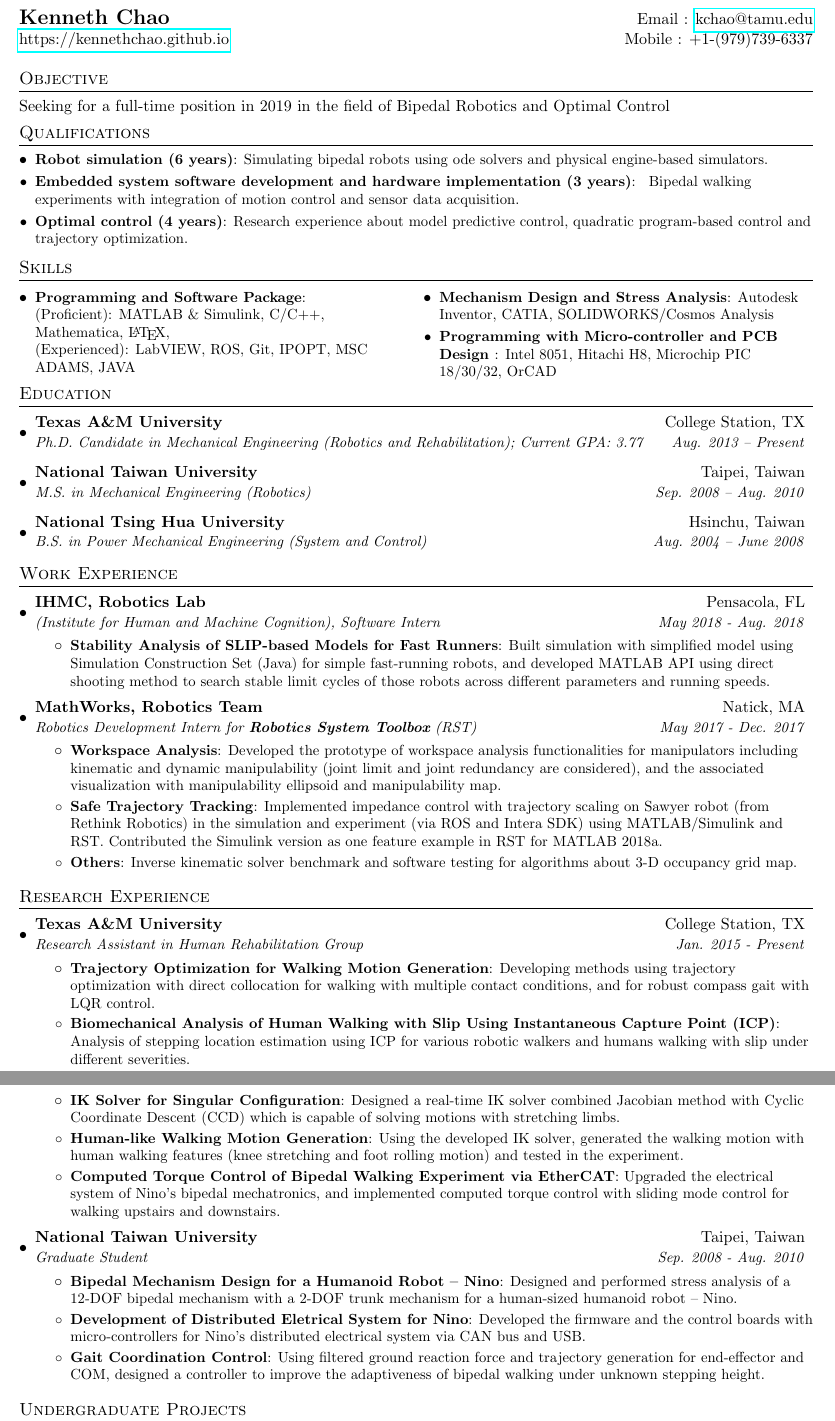
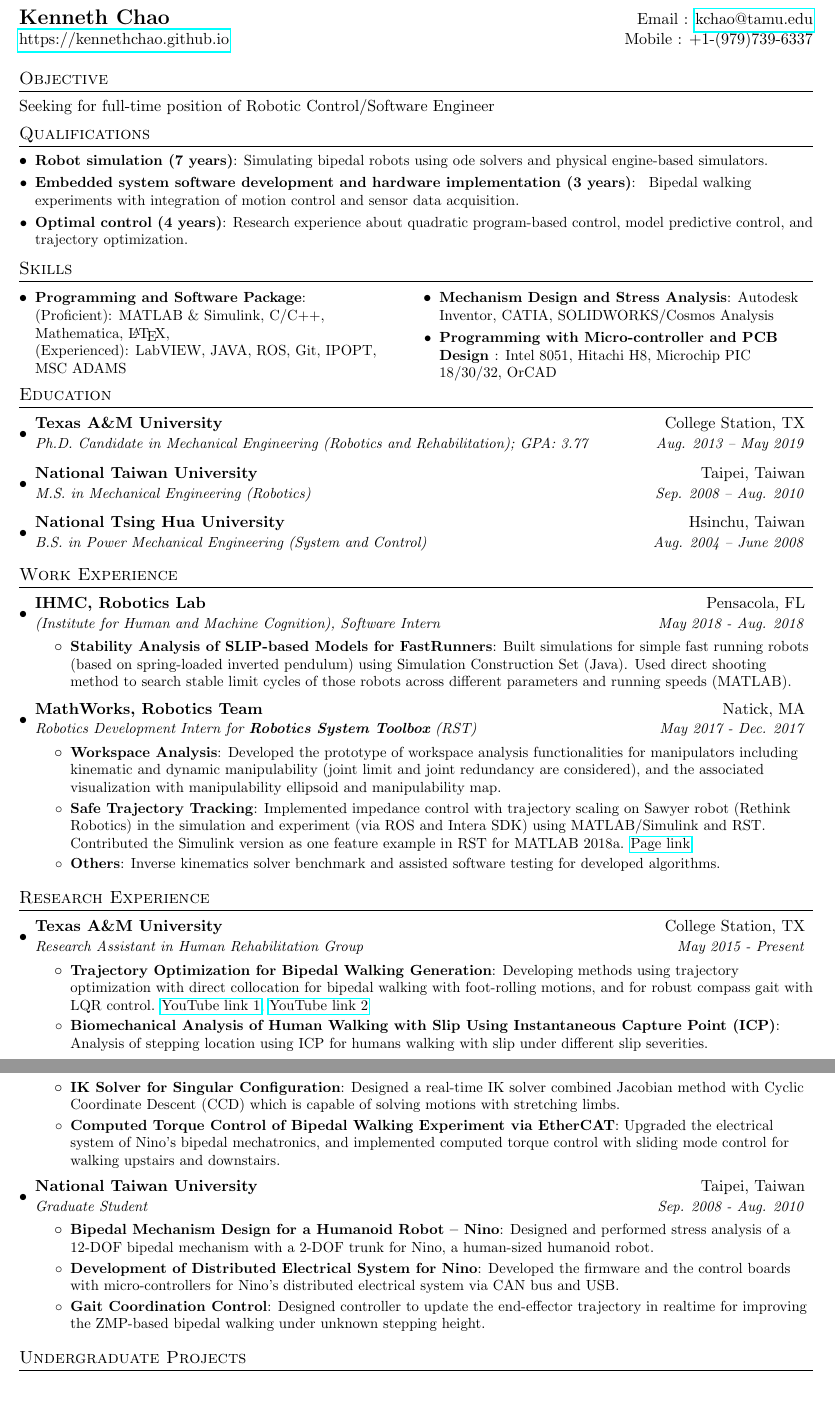
Before and after one commit to KennethChao/Resume_Intern, a LaTeX CV (Resume_Ken_18_SD_intern.tex): two parts of pages 1 and 2 of 2, joined at a grey line, cut so that both start at the same text, the shorter picture padded with empty space. Compiled offline with pdfLaTeX.

Commit message:
Revisions for position application at Agility Robotics

```diff
--- a/Resume_Ken_18_SD_intern.tex
+++ b/Resume_Ken_18_SD_intern.tex
@@ -100,17 +100,17 @@
 
 %-----------EDUCATION-----------------
 \section{Objective}
-Seeking for a full-time position in 2019 in the field of Bipedal Robotics and Optimal Control
+Seeking for full-time position of Robotic Control/Software Engineer
 \vspace{-0.27cm}
 \section{Qualifications}
 
   \resumeSubHeadingListStart
-    \resumeSubItem{Robot simulation (6 years)}
+    \resumeSubItem{Robot simulation (7 years)}
       {Simulating bipedal robots using ode solvers and physical engine-based simulators.}
     \resumeSubItem{Embedded system software development and hardware implementation (3 years)}
       { Bipedal walking experiments with integration of motion control and sensor data acquisition.}
     \resumeSubItem{Optimal control (4 years)}
-      {Research experience about model predictive control, quadratic program-based control and trajectory optimization.}
+      {Research experience about quadratic program-based control, model predictive control,  and trajectory optimization.}
   \resumeSubHeadingListEnd
 %-----------SKILLS-----------------
 \section{Skills}
@@ -140,7 +140,7 @@ Seeking for a full-time position in 2019 in the field of Bipedal Robotics and Op
   \resumeSubHeadingListStart
     \resumeSubheading
       {Texas A\&M University}{College Station, TX}
-      {Ph.D. Candidate in {Mechanical Engineering (Robotics and Rehabilitation)};  Current GPA: 3.77}{Aug. 2013 -- Present}
+      {Ph.D. Candidate in {Mechanical Engineering (Robotics and Rehabilitation)};  GPA: 3.77}{Aug. 2013 -- May 2019}
     \resumeSubheading
       {National Taiwan University}{Taipei, Taiwan}
       {M.S. in {Mechanical Engineering (Robotics)}     }{Sep. 2008 -- Aug. 2010}
@@ -157,8 +157,8 @@ Seeking for a full-time position in 2019 in the field of Bipedal Robotics and Op
           {IHMC, Robotics Lab}{{Pensacola}, FL}
           {(Institute for Human and Machine Cognition), Software Intern}{May 2018 - Aug. 2018}
           \resumeItemListStart
-          \resumeItem{Stability Analysis of SLIP-based Models for Fast Runners}
-          {Built simulation with simplified model using Simulation Construction Set (Java) for simple fast-running robots, and developed MATLAB API using direct shooting method to search stable limit cycles of those robots across different parameters and running speeds.}
+          \resumeItem{Stability Analysis of SLIP-based Models for FastRunners}
+          {Built simulations for simple fast running robots (based on spring-loaded inverted pendulum) using Simulation Construction Set (Java). Used direct shooting method to search stable limit cycles of those robots across different parameters and running speeds (MATLAB).}
           \resumeItemListEnd
     \resumeSubheading
       {MathWorks, Robotics Team}{Natick, MA}
@@ -167,9 +167,9 @@ Seeking for a full-time position in 2019 in the field of Bipedal Robotics and Op
         \resumeItem{Workspace Analysis}
           {Developed the prototype of workspace analysis functionalities for manipulators including kinematic and dynamic manipulability (joint limit and joint redundancy are considered), and the associated visualization with manipulability ellipsoid and manipulability map.}
         \resumeItem{Safe Trajectory Tracking}
-          {Implemented impedance control with trajectory scaling on Sawyer robot (from Rethink Robotics) in the simulation and experiment (via ROS and Intera SDK) using MATLAB/Simulink and RST. Contributed the Simulink version as one feature example in RST for MATLAB 2018a.}
+          {Implemented impedance control with trajectory scaling on Sawyer robot (Rethink Robotics) in the simulation and experiment (via ROS and Intera SDK) using MATLAB/Simulink and RST. Contributed the Simulink version as one feature example in RST for MATLAB 2018a. \href{https://www.mathworks.com/help/robotics/examples/perform-safe-trajectory-tracking.html}{Page link}}
         \resumeItem{Others}
-          {Inverse kinematic solver benchmark and software testing for algorithms about 3-D occupancy grid map.}
+          {Inverse kinematics solver benchmark and assisted software testing for developed algorithms.}
       \resumeItemListEnd
 
 
@@ -191,14 +191,14 @@ Seeking for a full-time position in 2019 in the field of Bipedal Robotics and Op
 
     \resumeSubheading
       {Texas A\&M University}{College Station, TX}
-      {Research Assistant in Human Rehabilitation Group}{Jan. 2015 - Present}
+      {Research Assistant in Human Rehabilitation Group}{May 2015 - Present}
       \resumeItemListStart
-        \resumeItem{Trajectory Optimization for Walking Motion Generation}
-          {Developing methods using trajectory optimization with direct collocation for walking with multiple contact conditions, and for robust compass gait with LQR control.}
+        \resumeItem{Trajectory Optimization for Bipedal Walking Generation}
+          {Developing methods using trajectory optimization with direct collocation for bipedal walking with foot-rolling motions, and for robust compass gait with LQR control. \href{https://youtu.be/wYKrLmk7nRY}{YouTube link 1},  \href{https://youtu.be/bQaYXtVehOM}{YouTube link 2}}
         \resumeItem{Biomechanical Analysis of Human Walking with Slip Using Instantaneous Capture Point (ICP)}
-          {Analysis of stepping location estimation using ICP for various robotic walkers and  humans walking with slip under different severities.}
+          {Analysis of stepping location using ICP for humans walking with slip under different slip severities.}
         \resumeItem{Bipedal Walking Experiments}
-          {Conducting bipedal walking experiments on the bipedal robot AMBER 3 for zero-moment point (ZMP)-based walking and multi-contact walking.}
+          {Conducting bipedal walking experiments on the bipedal robot AMBER 3 for zero-moment point (ZMP)-based walking and  walking with foot-rolling motion (limit cycle locomotion).}
       \resumeItemListEnd
 
     \resumeSubheading
@@ -216,10 +216,8 @@ Seeking for a full-time position in 2019 in the field of Bipedal Robotics and Op
        \resumeItemListStart
          \resumeItem{IK Solver for Singular Configuration}
            {Designed a real-time IK solver combined Jacobian method with Cyclic Coordinate Descent (CCD) which is capable of solving motions with stretching limbs.}
-         \resumeItem{Human-like Walking Motion Generation}
-           {Using the developed IK solver, generated the walking motion with human walking features (knee stretching and foot rolling motion) and tested in the experiment.}
-         \resumeItem{Computed Torque Control of Bipedal Walking Experiment via EtherCAT}
-           {Upgraded the electrical system of Nino's bipedal mechatronics, and implemented computed torque control with sliding mode control for walking upstairs and downstairs.}
+        \resumeItem{Computed Torque Control of Bipedal Walking Experiment via EtherCAT}
+           {Upgraded the electrical system of Nino's bipedal mechatronics, and implemented computed torque control with sliding mode control for walking upstairs and downstairs. }
       \resumeItemListEnd
 
      \resumeSubheading
@@ -227,11 +225,11 @@ Seeking for a full-time position in 2019 in the field of Bipedal Robotics and Op
        {Graduate Student}{Sep. 2008 - Aug. 2010}
        \resumeItemListStart
          \resumeItem{Bipedal Mechanism Design for a Humanoid Robot -- Nino}
-           {Designed and performed stress analysis of a 12-DOF bipedal mechanism with a 2-DOF trunk mechanism for a human-sized humanoid robot -- Nino.}
-         \resumeItem{Development of Distributed Eletrical System for Nino}
+           {Designed and performed stress analysis of a 12-DOF bipedal mechanism with a 2-DOF trunk for Nino, a human-sized humanoid robot.}
+         \resumeItem{Development of Distributed Electrical System for Nino}
            {Developed the firmware and the control boards with micro-controllers for Nino's distributed electrical system via CAN bus and USB.}
          \resumeItem{Gait Coordination Control}
-           {Using filtered ground reaction force and trajectory generation for end-effector and COM, designed a controller to improve the adaptiveness of bipedal walking under unknown stepping height.}
+           {Designed controller to update the end-effector trajectory in realtime for improving the ZMP-based bipedal walking under unknown stepping height.}
        \resumeItemListEnd
 
   \resumeSubHeadingListEnd
```
Also changed, not shown: Resume_Ken_18_SD_intern__selfCommentted.pdf (added), Resume_Ken_19_AgilityRobotics.pdf (added), Resume_Ken_18_SD_intern.tex (10 more changed lines).
